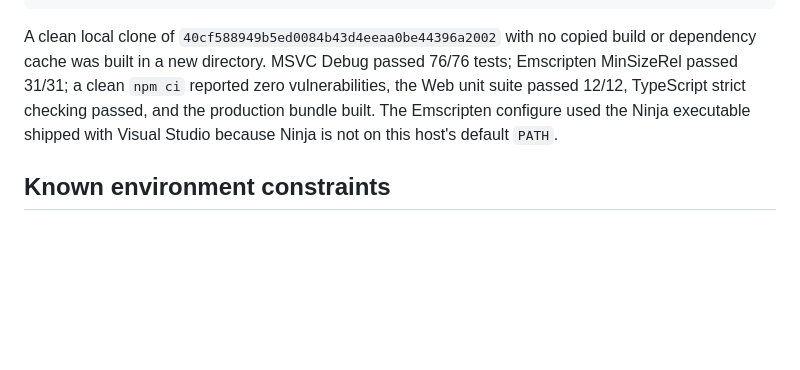
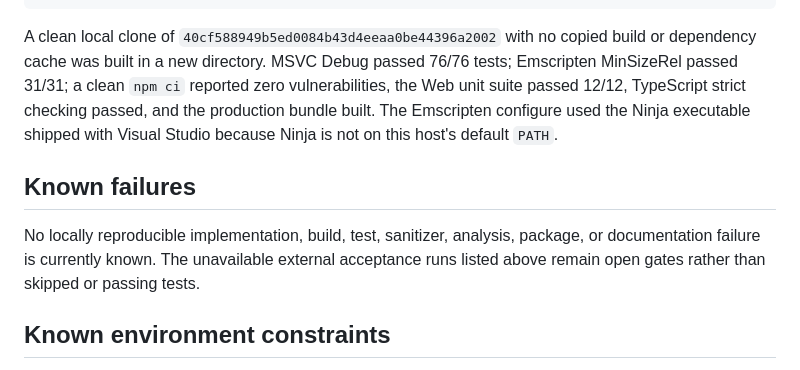
Before and after one commit to peixuan/mol-keyboard, a Markdown page: docs/status/IMPLEMENTATION_STATUS.md, the part around the change. Rendered like a GitHub page; blank space fills up the shorter version.

Commit message:
docs: clarify known failure state

```diff
--- a/docs/status/IMPLEMENTATION_STATUS.md
+++ b/docs/status/IMPLEMENTATION_STATUS.md
@@ -401,6 +401,13 @@ strict checking passed, and the production bundle built. The Emscripten
 configure used the Ninja executable shipped with Visual Studio because Ninja
 is not on this host's default `PATH`.
 
+## Known failures
+
+No locally reproducible implementation, build, test, sanitizer, analysis,
+package, or documentation failure is currently known. The unavailable external
+acceptance runs listed above remain open gates rather than skipped or passing
+tests.
+
 ## Known environment constraints
 
 - `cl`, Emscripten, ESP-IDF, and the Clang ASan runtime are activated through
```
